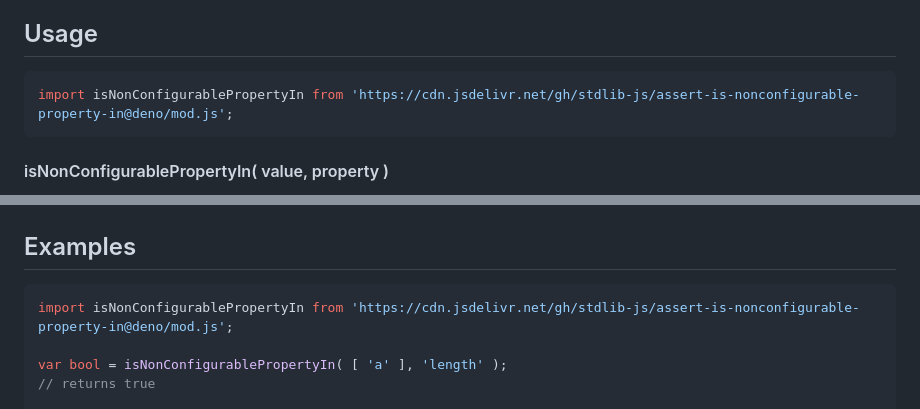
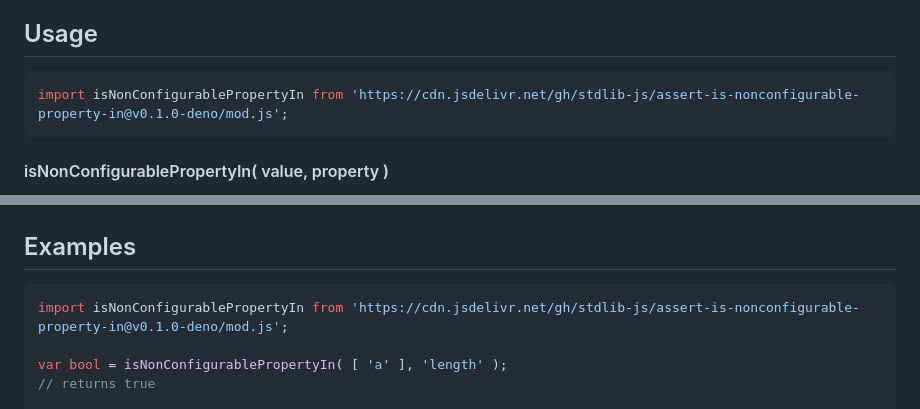
Before and after one commit to stdlib-js/assert-is-nonconfigurable-property-in, a Markdown page: README.md, 2 parts joined by grey strips. Rendered like a GitHub page.

Commit message:
Update README.md for Deno bundle v0.1.0

````diff
--- a/README.md
+++ b/README.md
@@ -44,7 +44,7 @@ limitations under the License.
 <!-- eslint-disable id-length -->
 
 ```javascript
-import isNonConfigurablePropertyIn from 'https://cdn.jsdelivr.net/gh/stdlib-js/assert-is-nonconfigurable-property-in@deno/mod.js';
+import isNonConfigurablePropertyIn from 'https://cdn.jsdelivr.net/gh/stdlib-js/assert-is-nonconfigurable-property-in@v0.1.0-deno/mod.js';
 ```
 
 #### isNonConfigurablePropertyIn( value, property )
@@ -136,7 +136,7 @@ bool = isNonConfigurablePropertyIn( obj, 'boop' );
 <!-- eslint no-undef: "error" -->
 
 ```javascript
-import isNonConfigurablePropertyIn from 'https://cdn.jsdelivr.net/gh/stdlib-js/assert-is-nonconfigurable-property-in@deno/mod.js';
+import isNonConfigurablePropertyIn from 'https://cdn.jsdelivr.net/gh/stdlib-js/assert-is-nonconfigurable-property-in@v0.1.0-deno/mod.js';
 
 var bool = isNonConfigurablePropertyIn( [ 'a' ], 'length' );
 // returns true
````
